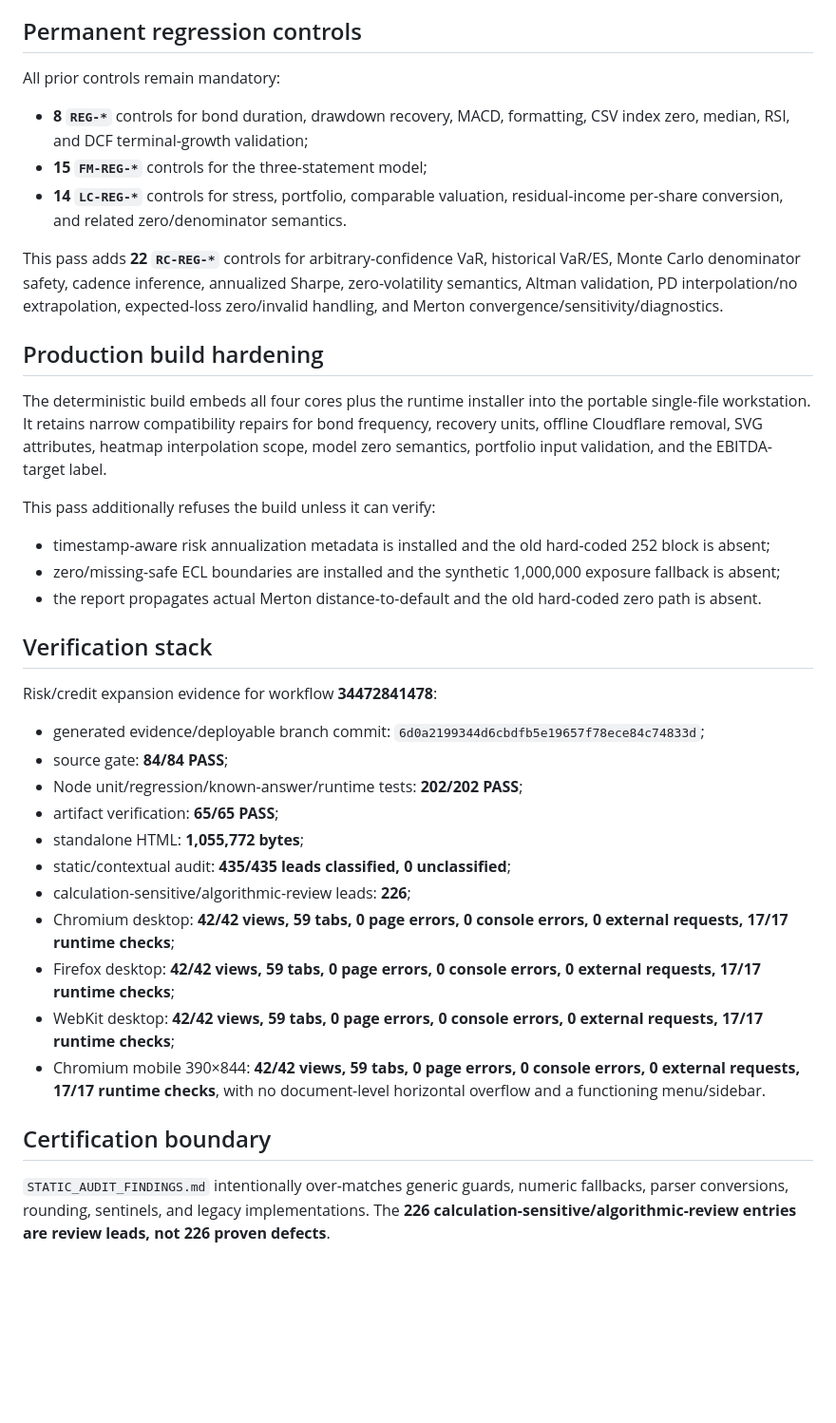
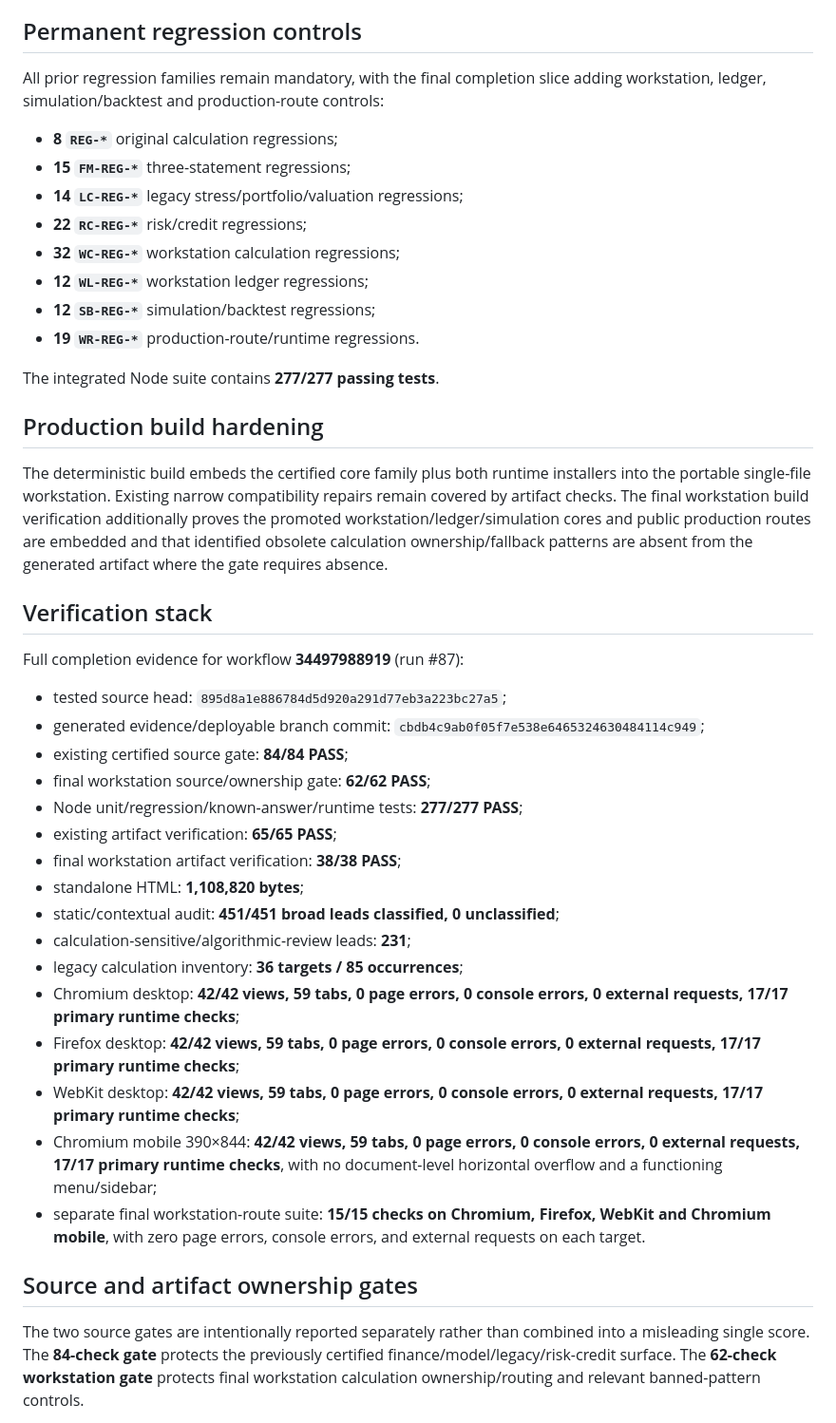
Before and after one commit to ZubaerAhmed13/Financial-Workstation, a Markdown page: docs/FINANCIAL_CALCULATION_CERTIFICATION.md, the part around one of its changes. Shown at 95% size. Rendered like a GitHub page; blank space fills up the shorter version.

```diff
--- a/docs/FINANCIAL_CALCULATION_CERTIFICATION.md
+++ b/docs/FINANCIAL_CALCULATION_CERTIFICATION.md
@@ -86,41 +98,45 @@ Expected loss validates PD and recovery in `[0,1]` and non-negative EAD. Valid z
 
 ## Permanent regression controls
 
-All prior controls remain mandatory:
+All prior regression families remain mandatory, with the final completion slice adding workstation, ledger, simulation/backtest and production-route controls:
 
-- **8 `REG-*`** controls for bond duration, drawdown recovery, MACD, formatting, CSV index zero, median, RSI, and DCF terminal-growth validation;
-- **15 `FM-REG-*`** controls for the three-statement model;
-- **14 `LC-REG-*`** controls for stress, portfolio, comparable valuation, residual-income per-share conversion, and related zero/denominator semantics.
+- **8 `REG-*`** original calculation regressions;
+- **15 `FM-REG-*`** three-statement regressions;
+- **14 `LC-REG-*`** legacy stress/portfolio/valuation regressions;
+- **22 `RC-REG-*`** risk/credit regressions;
+- **32 `WC-REG-*`** workstation calculation regressions;
+- **12 `WL-REG-*`** workstation ledger regressions;
+- **12 `SB-REG-*`** simulation/backtest regressions;
+- **19 `WR-REG-*`** production-route/runtime regressions.
 
-This pass adds **22 `RC-REG-*`** controls for arbitrary-confidence VaR, historical VaR/ES, Monte Carlo denominator safety, cadence inference, annualized Sharpe, zero-volatility semantics, Altman validation, PD interpolation/no extrapolation, expected-loss zero/invalid handling, and Merton convergence/sensitivity/diagnostics.
+The integrated Node suite contains **277/277 passing tests**.
 
 ## Production build hardening
 
-The deterministic build embeds all four cores plus the runtime installer into the portable single-file workstation. It retains narrow compatibility repairs for bond frequency, recovery units, offline Cloudflare removal, SVG attributes, heatmap interpolation scope, model zero semantics, portfolio input validation, and the EBITDA-target label.
-
-This pass additionally refuses the build unless it can verify:
-
-- timestamp-aware risk annualization metadata is installed and the old hard-coded 252 block is absent;
-- zero/missing-safe ECL boundaries are installed and the synthetic 1,000,000 exposure fallback is absent;
-- the report propagates actual Merton distance-to-default and the old hard-coded zero path is absent.
+The deterministic build embeds the certified core family plus both runtime installers into the portable single-file workstation. Existing narrow compatibility repairs remain covered by artifact checks. The final workstation build verification additionally proves the promoted workstation/ledger/simulation cores and public production routes are embedded and that identified obsolete calculation ownership/fallback patterns are absent from the generated artifact where the gate requires absence.
 
 ## Verification stack
 
-Risk/credit expansion evidence for workflow **34472841478**:
+Full completion evidence for workflow **34497988919** (run #87):
 
-- generated evidence/deployable branch commit: `6d0a2199344d6cbdfb5e19657f78ece84c74833d`;
-- source gate: **84/84 PASS**;
-- Node unit/regression/known-answer/runtime tests: **202/202 PASS**;
-- artifact verification: **65/65 PASS**;
-- standalone HTML: **1,055,772 bytes**;
-- static/contextual audit: **435/435 leads classified, 0 unclassified**;
-- calculation-sensitive/algorithmic-review leads: **226**;
-- Chromium desktop: **42/42 views, 59 tabs, 0 page errors, 0 console errors, 0 external requests, 17/17 runtime checks**;
-- Firefox desktop: **42/42 views, 59 tabs, 0 page errors, 0 console errors, 0 external requests, 17/17 runtime checks**;
-- WebKit desktop: **42/42 views, 59 tabs, 0 page errors, 0 console errors, 0 external requests, 17/17 runtime checks**;
-- Chromium mobile 390×844: **42/42 views, 59 tabs, 0 page errors, 0 console errors, 0 external requests, 17/17 runtime checks**, with no document-level horizontal overflow and a functioning menu/sidebar.
+- tested source head: `895d8a1e886784d5d920a291d77eb3a223bc27a5`;
+- generated evidence/deployable branch commit: `cbdb4c9ab0f05f7e538e6465324630484114c949`;
+- existing certified source gate: **84/84 PASS**;
+- final workstation source/ownership gate: **62/62 PASS**;
+- Node unit/regression/known-answer/runtime tests: **277/277 PASS**;
+- existing artifact verification: **65/65 PASS**;
+- final workstation artifact verification: **38/38 PASS**;
+- standalone HTML: **1,108,820 bytes**;
+- static/contextual audit: **451/451 broad leads classified, 0 unclassified**;
+- calculation-sensitive/algorithmic-review leads: **231**;
+- legacy calculation inventory: **36 targets / 85 occurrences**;
+- Chromium desktop: **42/42 views, 59 tabs, 0 page errors, 0 console errors, 0 external requests, 17/17 primary runtime checks**;
+- Firefox desktop: **42/42 views, 59 tabs, 0 page errors, 0 console errors, 0 external requests, 17/17 primary runtime checks**;
+- WebKit desktop: **42/42 views, 59 tabs, 0 page errors, 0 console errors, 0 external requests, 17/17 primary runtime checks**;
+- Chromium mobile 390×844: **42/42 views, 59 tabs, 0 page errors, 0 console errors, 0 external requests, 17/17 primary runtime checks**, with no document-level horizontal overflow and a functioning menu/sidebar;
+- separate final workstation-route suite: **15/15 checks on Chromium, Firefox, WebKit and Chromium mobile**, with zero page errors, console errors, and external requests on each target.
 
-## Certification boundary
+## Source and artifact ownership gates
 
-`STATIC_AUDIT_FINDINGS.md` intentionally over-matches generic guards, numeric fallbacks, parser conversions, rounding, sentinels, and legacy implementations. The **226 calculation-sensitive/algorithmic-review entries are review leads, not 226 proven defects**.
+The two source gates are intentionally reported separately rather than combined into a misleading single score. The **84-check gate** protects the previously certified finance/model/legacy/risk-credit surface. The **62-check workstation gate** protects final workstation calculation ownership/routing and relevant banned-pattern controls.
 
```
Also changed, not shown: other parts of docs/FINANCIAL_CALCULATION_CERTIFICATION.md (+52 -34 lines).
